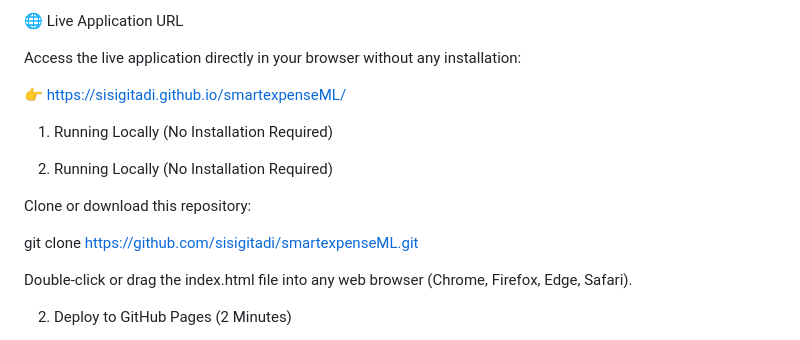
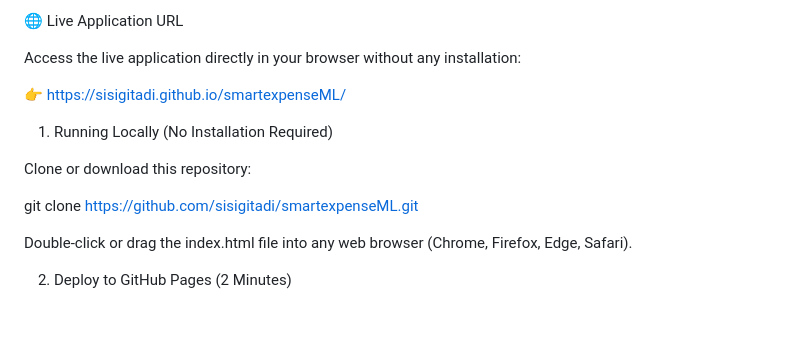
Before and after one commit to sisigitadi/smartexpenseML, a Markdown page: README.MD, the part around the change. Rendered like a GitHub page; blank space fills up the shorter version.

Commit message:
Refactor README for clarity and conciseness
Updated README to remove duplicate sections and improve formatting.

```diff
--- a/README.MD
+++ b/README.MD
@@ -49,12 +49,9 @@ Access the live application directly in your browser without any installation:
 
 1. Running Locally (No Installation Required)
 
-1. Running Locally (No Installation Required)
-
 Clone or download this repository:
 
 git clone https://github.com/sisigitadi/smartexpenseML.git
-
 
 Double-click or drag the index.html file into any web browser (Chrome, Firefox, Edge, Safari).
 
```
